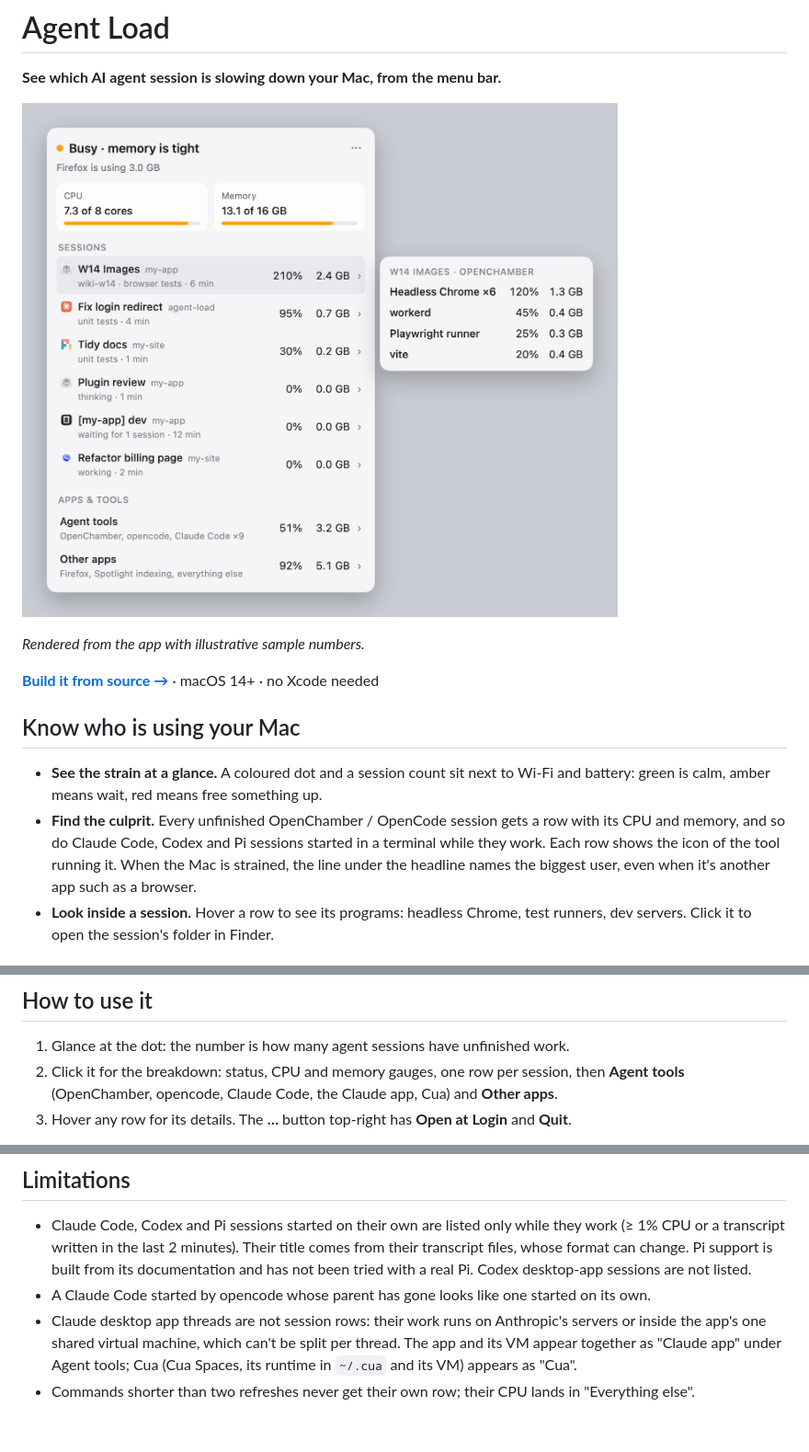
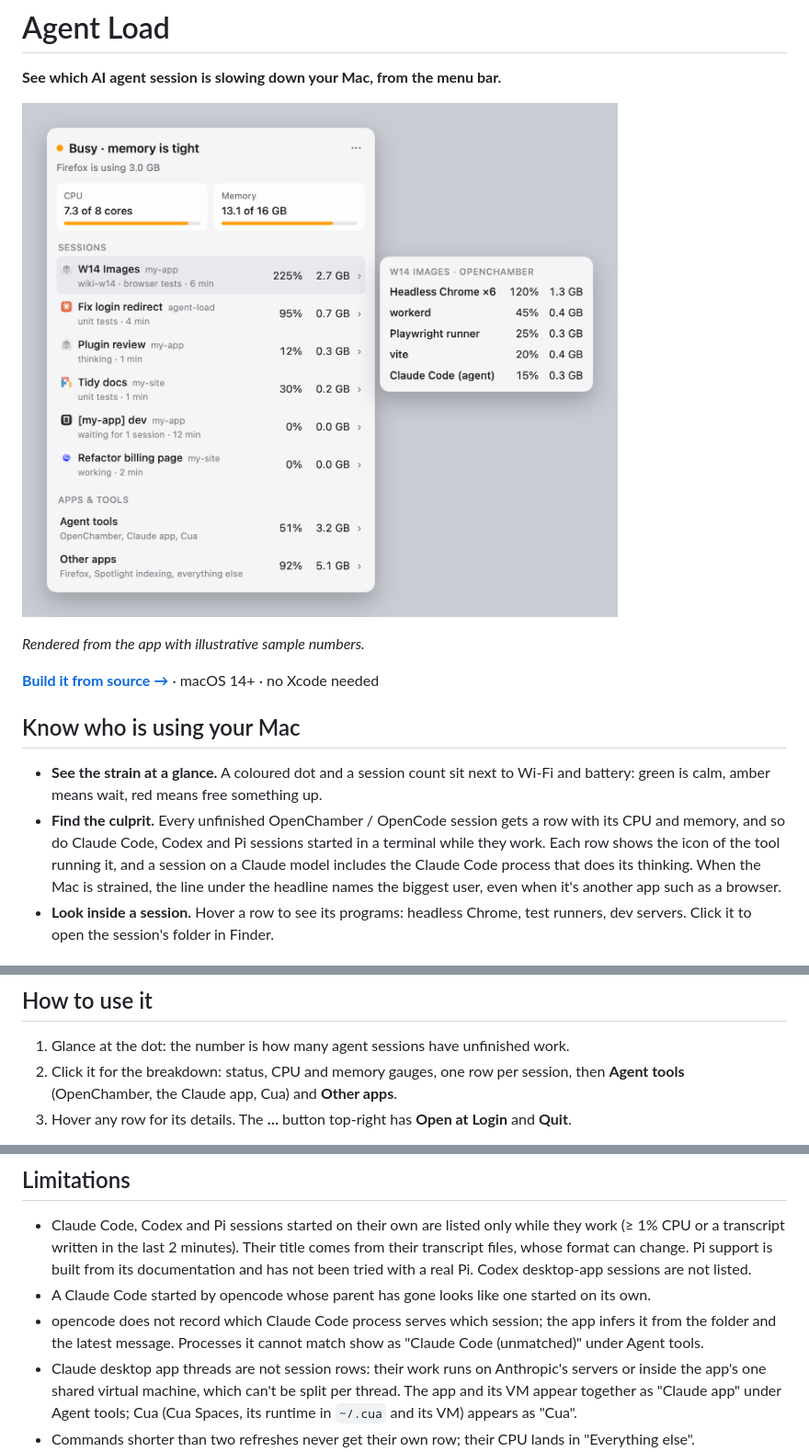
Before and after one commit to simonhimself/agent-load, a Markdown page: README.md, 3 parts joined by grey strips. Shown at 92% size. GitHub-like rendering; pictures changed too: docs/assets/dropdown-preview.png; blank space fills up the shorter version.

Commit message:
docs: Claude Code brains, one line per agent tool, refreshed preview

```diff
--- a/README.md
+++ b/README.md
@@ -14,7 +14,8 @@
   battery: green is calm, amber means wait, red means free something up.
 - **Find the culprit.** Every unfinished OpenChamber / OpenCode session gets a row with its
   CPU and memory, and so do Claude Code, Codex and Pi sessions started in a terminal while they
-  work. Each row shows the icon of the tool running it. When the Mac is strained, the line under the headline names the biggest
+  work. Each row shows the icon of the tool running it, and a session on a Claude model
+  includes the Claude Code process that does its thinking. When the Mac is strained, the line under the headline names the biggest
   user, even when it's another app such as a browser.
 - **Look inside a session.** Hover a row to see its programs: headless Chrome, test
   runners, dev servers. Click it to open the session's folder in Finder.
@@ -37,7 +38,7 @@ update the installed app. To start it at login, choose **… → Open at Login**
 
 1. Glance at the dot: the number is how many agent sessions have unfinished work.
 2. Click it for the breakdown: status, CPU and memory gauges, one row per session, then
-   **Agent tools** (OpenChamber, opencode, Claude Code, the Claude app, Cua) and **Other apps**.
+   **Agent tools** (OpenChamber, the Claude app, Cua) and **Other apps**.
 3. Hover any row for its details. The **…** button top-right has **Open at Login** and **Quit**.
 
 CPU is shown per core: 100% is one full core, so 8 cores give 800%. The CPU gauge shows
@@ -79,6 +80,9 @@ Command Line Tools are installed.
   transcript files, whose format can change. Pi support is built from its documentation and
   has not been tried with a real Pi. Codex desktop-app sessions are not listed.
 - A Claude Code started by opencode whose parent has gone looks like one started on its own.
+- opencode does not record which Claude Code process serves which session; the app infers it
+  from the folder and the latest message. Processes it cannot match show as
+  "Claude Code (unmatched)" under Agent tools.
 - Claude desktop app threads are not session rows: their work runs on Anthropic's servers or
   inside the app's one shared virtual machine, which can't be split per thread. The app and its
   VM appear together as "Claude app" under Agent tools; Cua (Cua Spaces, its runtime in `~/.cua`
```
Also changed, not shown: docs/HOW-IT-WORKS.md (+10 -0 lines), docs/design.md (+28 -9 lines).
